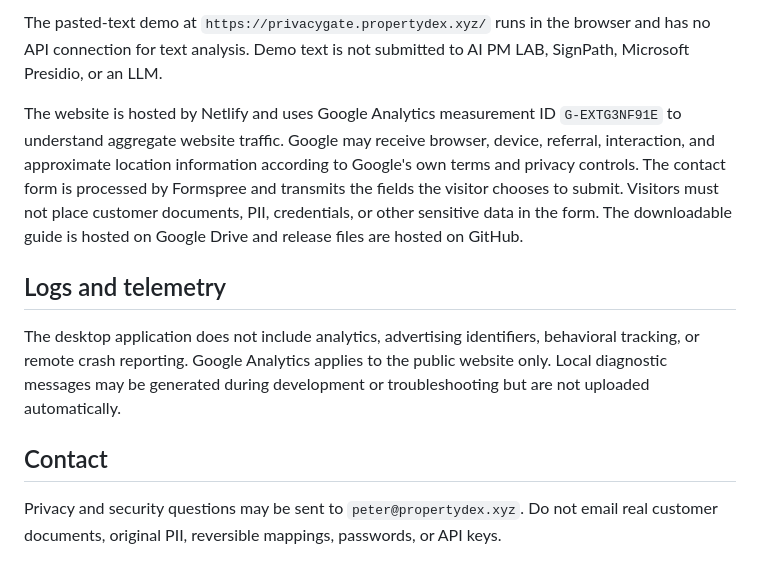
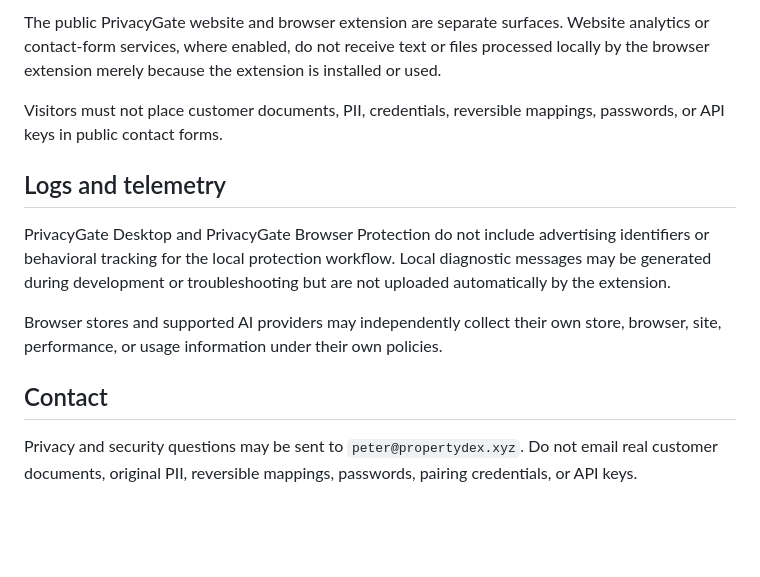
Before and after one commit to patpet21/ai-pm-lab-privacy-gate, a Markdown page: PRIVACY.md, the part around one of its changes. Rendered like a GitHub page; blank space fills up the shorter version.

```diff
--- a/PRIVACY.md
+++ b/PRIVACY.md
@@ -34,12 +112,14 @@ External services have their own terms and privacy policies. Users should send o
 
-The pasted-text demo at `https://privacygate.propertydex.xyz/` runs in the browser and has no API connection for text analysis. Demo text is not submitted to AI PM LAB, SignPath, Microsoft Presidio, or an LLM.
+The public PrivacyGate website and browser extension are separate surfaces. Website analytics or contact-form services, where enabled, do not receive text or files processed locally by the browser extension merely because the extension is installed or used.
 
-The website is hosted by Netlify and uses Google Analytics measurement ID `G-EXTG3NF91E` to understand aggregate website traffic. Google may receive browser, device, referral, interaction, and approximate location information according to Google's own terms and privacy controls. The contact form is processed by Formspree and transmits the fields the visitor chooses to submit. Visitors must not place customer documents, PII, credentials, or other sensitive data in the form. The downloadable guide is hosted on Google Drive and release files are hosted on GitHub.
+Visitors must not place customer documents, PII, credentials, reversible mappings, passwords, or API keys in public contact forms.
 
 ## Logs and telemetry
 
-The desktop application does not include analytics, advertising identifiers, behavioral tracking, or remote crash reporting. Google Analytics applies to the public website only. Local diagnostic messages may be generated during development or troubleshooting but are not uploaded automatically.
+PrivacyGate Desktop and PrivacyGate Browser Protection do not include advertising identifiers or behavioral tracking for the local protection workflow. Local diagnostic messages may be generated during development or troubleshooting but are not uploaded automatically by the extension.
+
+Browser stores and supported AI providers may independently collect their own store, browser, site, performance, or usage information under their own policies.
 
 ## Contact
 
-Privacy and security questions may be sent to `peter@propertydex.xyz`. Do not email real customer documents, original PII, reversible mappings, passwords, or API keys.
+Privacy and security questions may be sent to `peter@propertydex.xyz`. Do not email real customer documents, original PII, reversible mappings, passwords, pairing credentials, or API keys.
```
Also changed, not shown: other parts of PRIVACY.md (+94 -16 lines).
